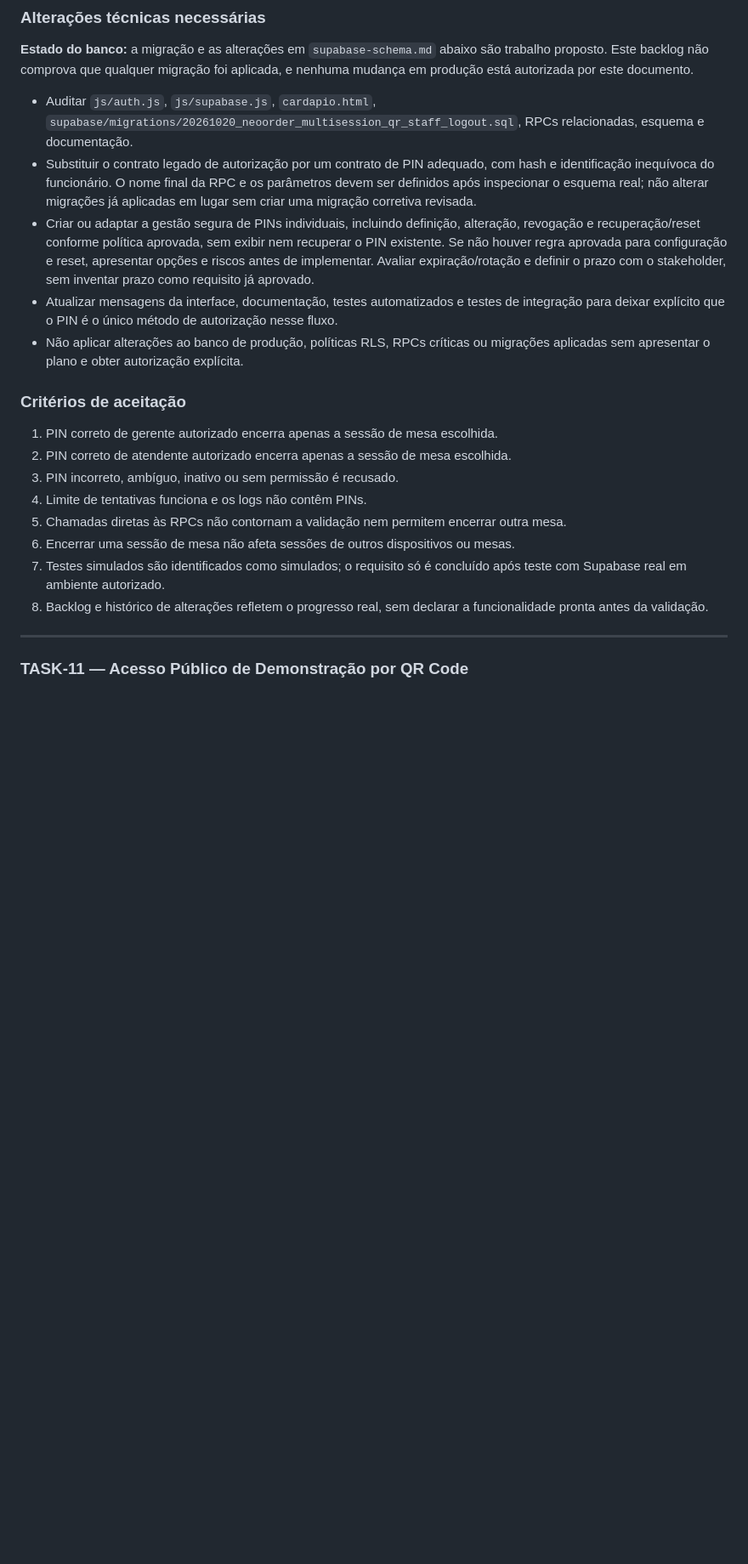
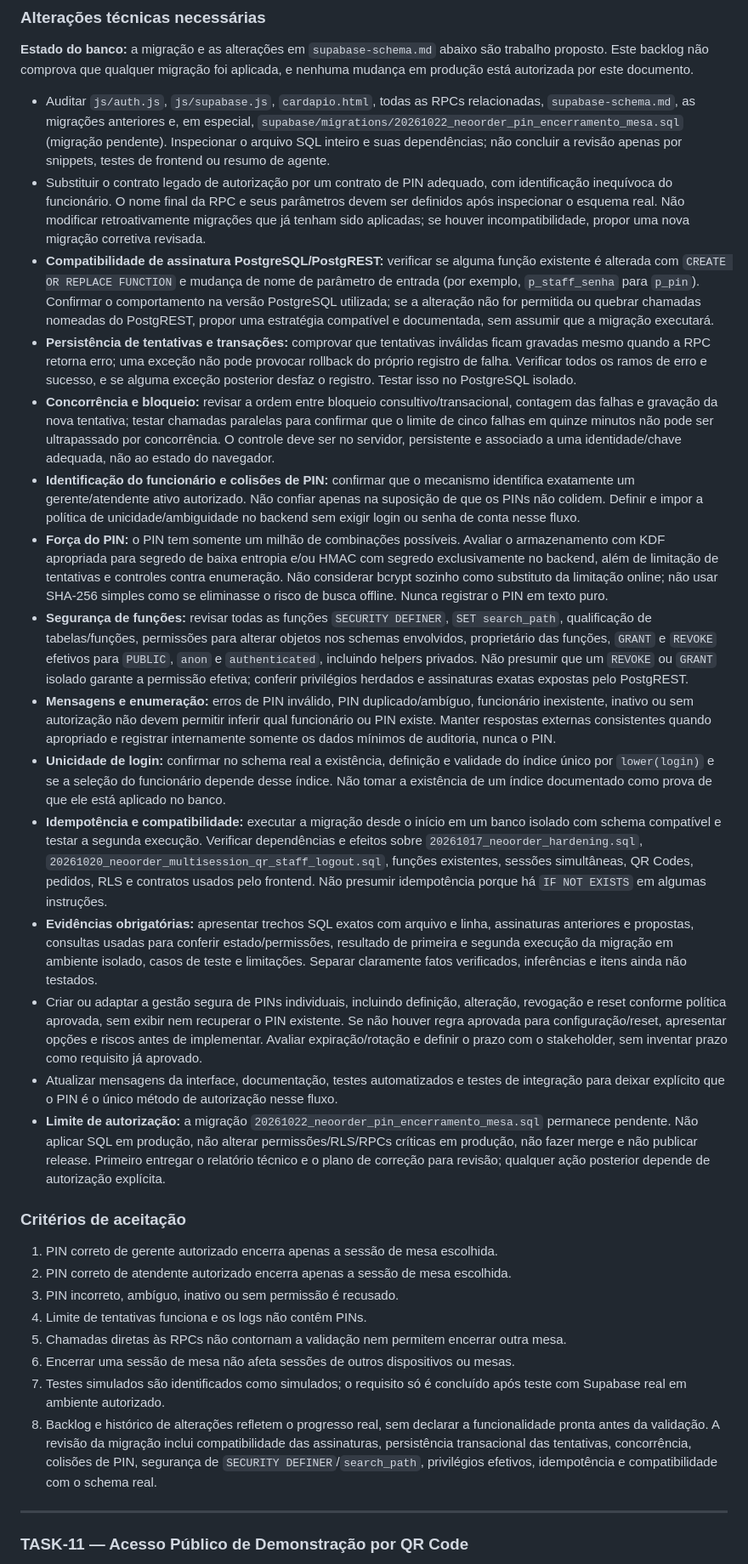
Before and after one commit to NeoOrder-AYJP/NeoOrder, a Markdown page: backlog.md, the part around one of its changes. Shown at 85% size. GitHub-like rendering; blank space fills up the shorter version.

```diff
--- a/backlog.md
+++ b/backlog.md
@@ -591,11 +592,21 @@ Após o merge do PR #20 (8eaf3fe) verificou-se:
 
 **Estado do banco:** a migração e as alterações em `supabase-schema.md` abaixo são trabalho proposto. Este backlog não comprova que qualquer migração foi aplicada, e nenhuma mudança em produção está autorizada por este documento.
 
-- Auditar `js/auth.js`, `js/supabase.js`, `cardapio.html`, `supabase/migrations/20261020_neoorder_multisession_qr_staff_logout.sql`, RPCs relacionadas, esquema e documentação.
-- Substituir o contrato legado de autorização por um contrato de PIN adequado, com hash e identificação inequívoca do funcionário. O nome final da RPC e os parâmetros devem ser definidos após inspecionar o esquema real; não alterar migrações já aplicadas em lugar sem criar uma migração corretiva revisada.
-- Criar ou adaptar a gestão segura de PINs individuais, incluindo definição, alteração, revogação e recuperação/reset conforme política aprovada, sem exibir nem recuperar o PIN existente. Se não houver regra aprovada para configuração e reset, apresentar opções e riscos antes de implementar. Avaliar expiração/rotação e definir o prazo com o stakeholder, sem inventar prazo como requisito já aprovado.
+- Auditar `js/auth.js`, `js/supabase.js`, `cardapio.html`, todas as RPCs relacionadas, `supabase-schema.md`, as migrações anteriores e, em especial, `supabase/migrations/20261022_neoorder_pin_encerramento_mesa.sql` (migração pendente). Inspecionar o arquivo SQL inteiro e suas dependências; não concluir a revisão apenas por snippets, testes de frontend ou resumo de agente.
+- Substituir o contrato legado de autorização por um contrato de PIN adequado, com identificação inequívoca do funcionário. O nome final da RPC e seus parâmetros devem ser definidos após inspecionar o esquema real. Não modificar retroativamente migrações que já tenham sido aplicadas; se houver incompatibilidade, propor uma nova migração corretiva revisada.
+- **Compatibilidade de assinatura PostgreSQL/PostgREST:** verificar se alguma função existente é alterada com `CREATE OR REPLACE FUNCTION` e mudança de nome de parâmetro de entrada (por exemplo, `p_staff_senha` para `p_pin`). Confirmar o comportamento na versão PostgreSQL utilizada; se a alteração não for permitida ou quebrar chamadas nomeadas do PostgREST, propor uma estratégia compatível e documentada, sem assumir que a migração executará.
+- **Persistência de tentativas e transações:** comprovar que tentativas inválidas ficam gravadas mesmo quando a RPC retorna erro; uma exceção não pode provocar rollback do próprio registro de falha. Verificar todos os ramos de erro e sucesso, e se alguma exceção posterior desfaz o registro. Testar isso no PostgreSQL isolado.
+- **Concorrência e bloqueio:** revisar a ordem entre bloqueio consultivo/transacional, contagem das falhas e gravação da nova tentativa; testar chamadas paralelas para confirmar que o limite de cinco falhas em quinze minutos não pode ser ultrapassado por concorrência. O controle deve ser no servidor, persistente e associado a uma identidade/chave adequada, não ao estado do navegador.
+- **Identificação do funcionário e colisões de PIN:** confirmar que o mecanismo identifica exatamente um gerente/atendente ativo autorizado. Não confiar apenas na suposição de que os PINs não colidem. Definir e impor a política de unicidade/ambiguidade no backend sem exigir login ou senha de conta nesse fluxo.
+- **Força do PIN:** o PIN tem somente um milhão de combinações possíveis. Avaliar o armazenamento com KDF apropriada para segredo de baixa entropia e/ou HMAC com segredo exclusivamente no backend, além de limitação de tentativas e controles contra enumeração. Não considerar bcrypt sozinho como substituto da limitação online; não usar SHA-256 simples como se eliminasse o risco de busca offline. Nunca registrar o PIN em texto puro.
+- **Segurança de funções:** revisar todas as funções `SECURITY DEFINER`, `SET search_path`, qualificação de tabelas/funções, permissões para alterar objetos nos schemas envolvidos, proprietário das funções, `GRANT` e `REVOKE` efetivos para `PUBLIC`, `anon` e `authenticated`, incluindo helpers privados. Não presumir que um `REVOKE` ou `GRANT` isolado garante a permissão efetiva; conferir privilégios herdados e assinaturas exatas expostas pelo PostgREST.
+- **Mensagens e enumeração:** erros de PIN inválido, PIN duplicado/ambíguo, funcionário inexistente, inativo ou sem autorização não devem permitir inferir qual funcionário ou PIN existe. Manter respostas externas consistentes quando apropriado e registrar internamente somente os dados mínimos de auditoria, nunca o PIN.
+- **Unicidade de login:** confirmar no schema real a existência, definição e validade do índice único por `lower(login)` e se a seleção do funcionário depende desse índice. Não tomar a existência de um índice documentado como prova de que ele está aplicado no banco.
+- **Idempotência e compatibilidade:** executar a migração desde o início em um banco isolado com schema compatível e testar a segunda execução. Verificar dependências e efeitos sobre `20261017_neoorder_hardening.sql`, `20261020_neoorder_multisession_qr_staff_logout.sql`, funções existentes, sessões simultâneas, QR Codes, pedidos, RLS e contratos usados pelo frontend. Não presumir idempotência porque há `IF NOT EXISTS` em algumas instruções.
+- **Evidências obrigatórias:** apresentar trechos SQL exatos com arquivo e linha, assinaturas anteriores e propostas, consultas usadas para conferir estado/permissões, resultado de primeira e segunda execução da migração em ambiente isolado, casos de teste e limitações. Separar claramente fatos verificados, inferências e itens ainda não testados.
+- Criar ou adaptar a gestão segura de PINs individuais, incluindo definição, alteração, revogação e reset conforme política aprovada, sem exibir nem recuperar o PIN existente. Se não houver regra aprovada para configuração/reset, apresentar opções e riscos antes de implementar. Avaliar expiração/rotação e definir o prazo com o stakeholder, sem inventar prazo como requisito já aprovado.
 - Atualizar mensagens da interface, documentação, testes automatizados e testes de integração para deixar explícito que o PIN é o único método de autorização nesse fluxo.
-- Não aplicar alterações ao banco de produção, políticas RLS, RPCs críticas ou migrações aplicadas sem apresentar o plano e obter autorização explícita.
+- **Limite de autorização:** a migração `20261022_neoorder_pin_encerramento_mesa.sql` permanece pendente. Não aplicar SQL em produção, não alterar permissões/RLS/RPCs críticas em produção, não fazer merge e não publicar release. Primeiro entregar o relatório técnico e o plano de correção para revisão; qualquer ação posterior depende de autorização explícita.
 
 ### Critérios de aceitação
 
@@ -606,7 +617,7 @@ Após o merge do PR #20 (8eaf3fe) verificou-se:
 5. Chamadas diretas às RPCs não contornam a validação nem permitem encerrar outra mesa.
 6. Encerrar uma sessão de mesa não afeta sessões de outros dispositivos ou mesas.
 7. Testes simulados são identificados como simulados; o requisito só é concluído após teste com Supabase real em ambiente autorizado.
-8. Backlog e histórico de alterações refletem o progresso real, sem declarar a funcionalidade pronta antes da validação.
+8. Backlog e histórico de alterações refletem o progresso real, sem declarar a funcionalidade pronta antes da validação. A revisão da migração inclui compatibilidade das assinaturas, persistência transacional das tentativas, concorrência, colisões de PIN, segurança de `SECURITY DEFINER`/`search_path`, privilégios efetivos, idempotência e compatibilidade com o schema real.
 
 ---
 
```
Also changed, not shown: other parts of backlog.md (+7 -6 lines).
